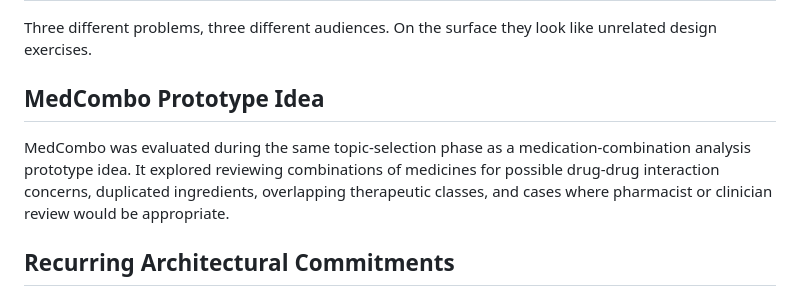
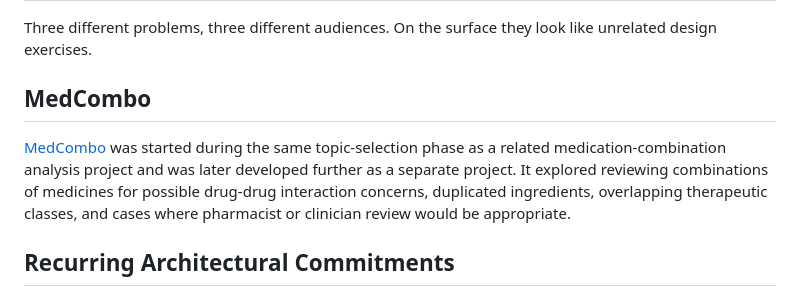
Before and after one commit to JuhongPark/1001-project, a Markdown page: docs/research/synthesis-across-prototypes.md, the part around the change. Drawn GitHub-style.

```diff
--- a/docs/research/synthesis-across-prototypes.md
+++ b/docs/research/synthesis-across-prototypes.md
@@ -16,9 +16,9 @@ This document steps back from P1, P2, and P3 individually and looks at what they
 
 Three different problems, three different audiences. On the surface they look like unrelated design exercises.
 
-## MedCombo Prototype Idea
+## MedCombo
 
-MedCombo was evaluated during the same topic-selection phase as a medication-combination analysis prototype idea.
+[MedCombo](https://github.com/JuhongPark/medcombo) was started during the same topic-selection phase as a related medication-combination analysis project and was later developed further as a separate project.
 It explored reviewing combinations of medicines for possible drug-drug interaction concerns, duplicated ingredients, overlapping therapeutic classes, and cases where pharmacist or clinician review would be appropriate.
 
 ## Recurring Architectural Commitments
```
Also changed, not shown: README.md (+2 -2 lines).
